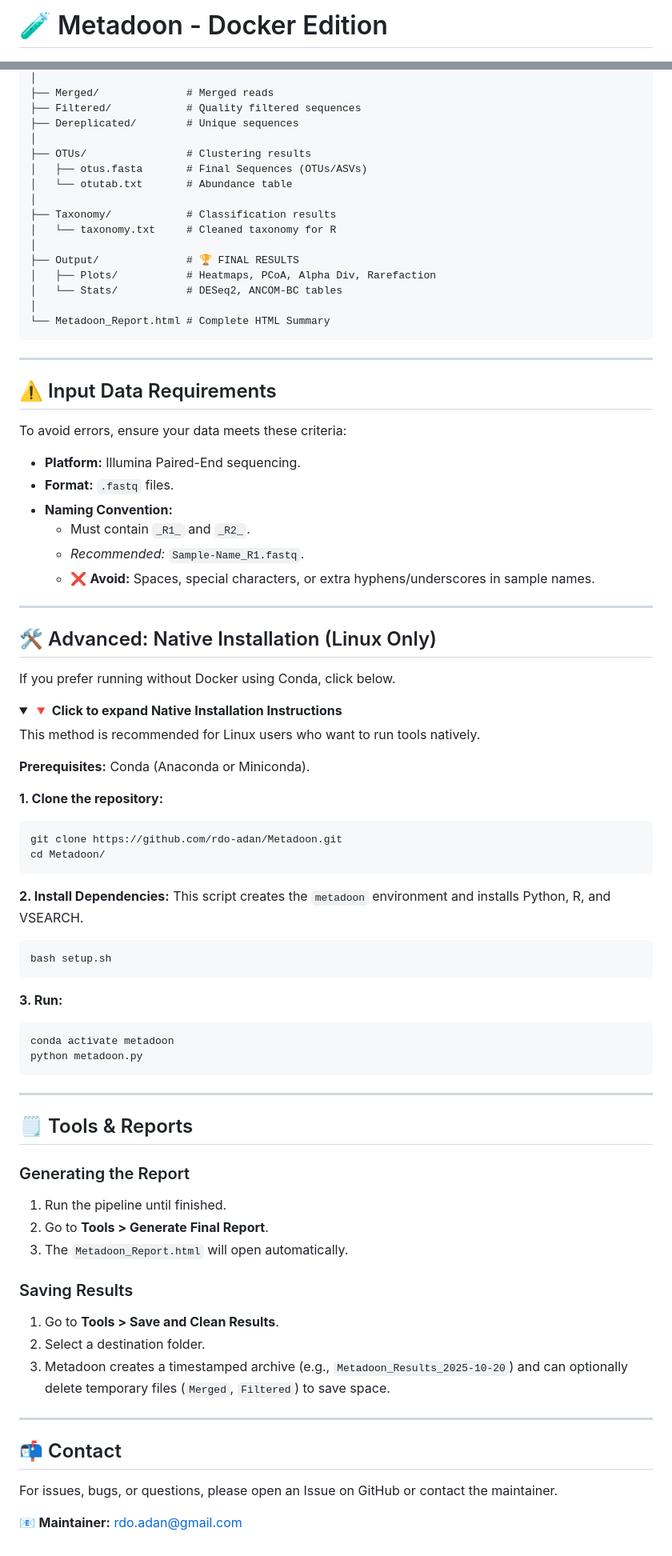
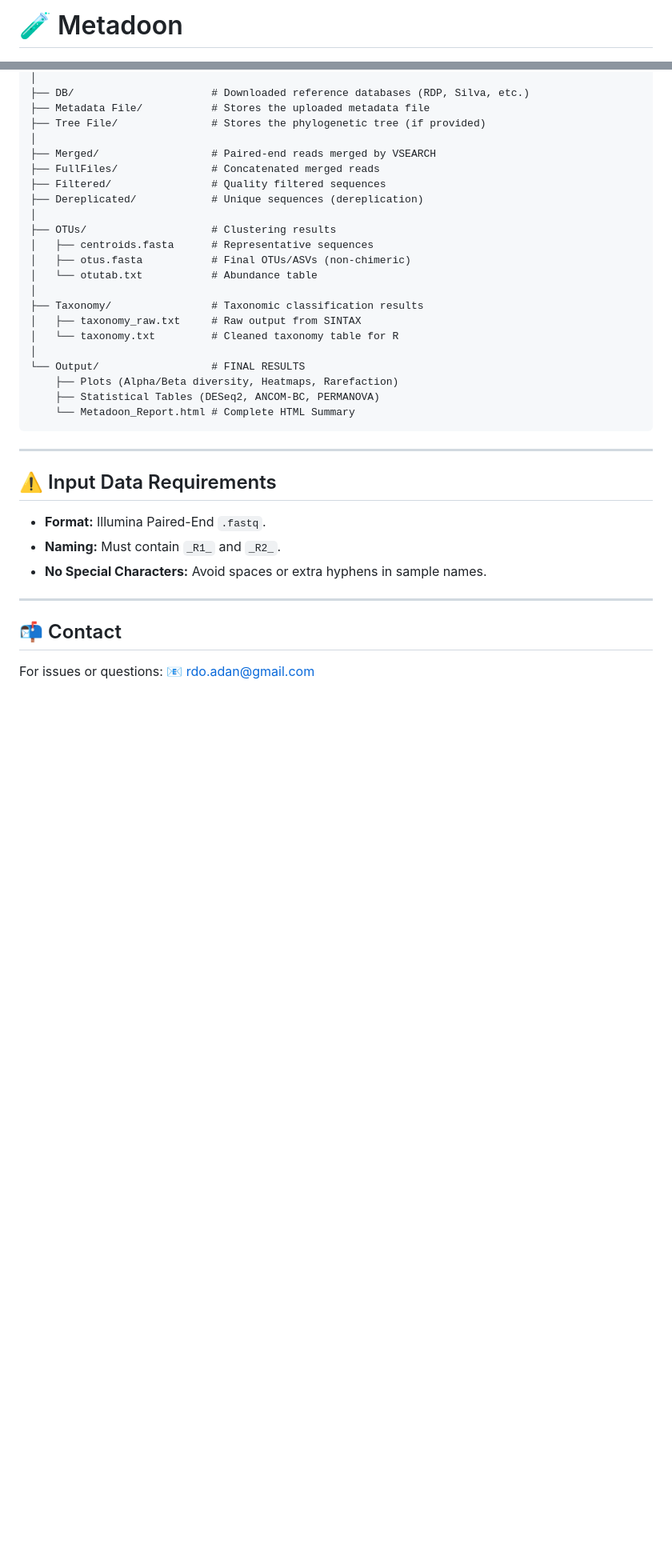
Before and after one commit to rdo-adan/Metadoon-Beta, a Markdown page: Readme.md, 2 parts joined by grey strips. Shown at 80% size. Rendered like a GitHub page; folded sections open; blank space fills up the shorter version.

````diff
--- a/Readme.md
+++ b/Readme.md
@@ -1,4 +1,4 @@
-# 🧪 Metadoon - Docker Edition
+# 🧪 Metadoon
 
 <div align="center">
   <img src="OP.png" alt="Metadoon Interface" width="600">
@@ -143,85 +170,39 @@ Metadoon/
 │
-├── Merged/              # Merged reads
-├── Filtered/            # Quality filtered sequences
-├── Dereplicated/        # Unique sequences
+├── DB/                      # Downloaded reference databases (RDP, Silva, etc.)
+├── Metadata File/           # Stores the uploaded metadata file
+├── Tree File/               # Stores the phylogenetic tree (if provided)
 │
-├── OTUs/                # Clustering results
-│   ├── otus.fasta       # Final Sequences (OTUs/ASVs)
-│   └── otutab.txt       # Abundance table
+├── Merged/                  # Paired-end reads merged by VSEARCH
+├── FullFiles/               # Concatenated merged reads
+├── Filtered/                # Quality filtered sequences
+├── Dereplicated/            # Unique sequences (dereplication)
 │
-├── Taxonomy/            # Classification results
-│   └── taxonomy.txt     # Cleaned taxonomy for R
+├── OTUs/                    # Clustering results
+│   ├── centroids.fasta      # Representative sequences
+│   ├── otus.fasta           # Final OTUs/ASVs (non-chimeric)
+│   └── otutab.txt           # Abundance table
 │
-├── Output/              # 🏆 FINAL RESULTS
-│   ├── Plots/           # Heatmaps, PCoA, Alpha Div, Rarefaction
-│   └── Stats/           # DESeq2, ANCOM-BC tables
+├── Taxonomy/                # Taxonomic classification results
+│   ├── taxonomy_raw.txt     # Raw output from SINTAX
+│   └── taxonomy.txt         # Cleaned taxonomy table for R
 │
-└── Metadoon_Report.html # Complete HTML Summary
+└── Output/                  # FINAL RESULTS
+    ├── Plots (Alpha/Beta diversity, Heatmaps, Rarefaction)
+    ├── Statistical Tables (DESeq2, ANCOM-BC, PERMANOVA)
+    └── Metadoon_Report.html # Complete HTML Summary
 ```
 
 ---
 
 ## ⚠️ Input Data Requirements
 
-To avoid errors, ensure your data meets these criteria:
-
-* **Platform:** Illumina Paired-End sequencing.
-* **Format:** `.fastq` files.
-* **Naming Convention:**
-    * Must contain `_R1_` and `_R2_`.
-    * *Recommended:* `Sample-Name_R1.fastq`.
-    * ❌ **Avoid:** Spaces, special characters, or extra hyphens/underscores in sample names.
-
----
-
-## 🛠️ Advanced: Native Installation (Linux Only)
-
-If you prefer running without Docker using Conda, click below.
-
-<details>
-<summary><b>🔻 Click to expand Native Installation Instructions</b></summary>
-
-This method is recommended for Linux users who want to run tools natively.
-
-**Prerequisites:** Conda (Anaconda or Miniconda).
-
-**1. Clone the repository:**
-```bash
-git clone https://github.com/rdo-adan/Metadoon.git
-cd Metadoon/
-```
-
-**2. Install Dependencies:**
-This script creates the `metadoon` environment and installs Python, R, and VSEARCH.
-```bash
-bash setup.sh
-```
-
-**3. Run:**
-```bash
-conda activate metadoon
-python metadoon.py
-```
-</details>
-
----
-
-## 🗒️ Tools & Reports
-
-### Generating the Report
-1.  Run the pipeline until finished.
-2.  Go to **Tools > Generate Final Report**.
-3.  The `Metadoon_Report.html` will open automatically.
-
-### Saving Results
-1.  Go to **Tools > Save and Clean Results**.
-2.  Select a destination folder.
-3.  Metadoon creates a timestamped archive (e.g., `Metadoon_Results_2025-10-20`) and can optionally delete temporary files (`Merged`, `Filtered`) to save space.
+* **Format:** Illumina Paired-End `.fastq`.
+* **Naming:** Must contain `_R1_` and `_R2_`.
+* **No Special Characters:** Avoid spaces or extra hyphens in sample names.
 
 ---
 
 ## 📬 Contact
 
-For issues, bugs, or questions, please open an Issue on GitHub or contact the maintainer.
-
-📧 **Maintainer:** [rdo.adan@gmail.com](mailto:rdo.adan@gmail.com)
+For issues or questions:
+📧 [rdo.adan@gmail.com](mailto:rdo.adan@gmail.com)
````
Also changed, not shown: other parts of Readme.md (+108 -81 lines).
